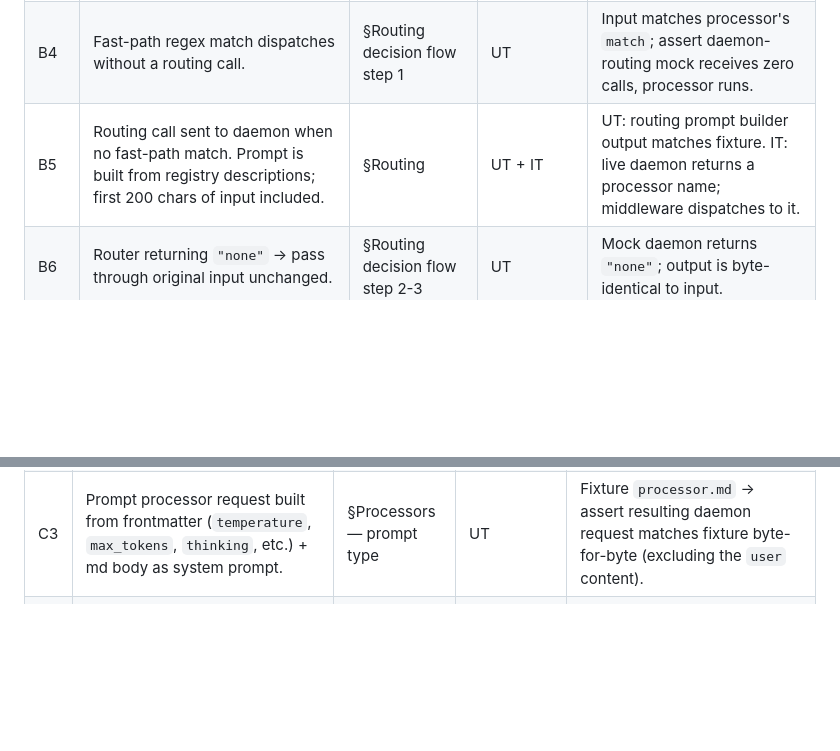
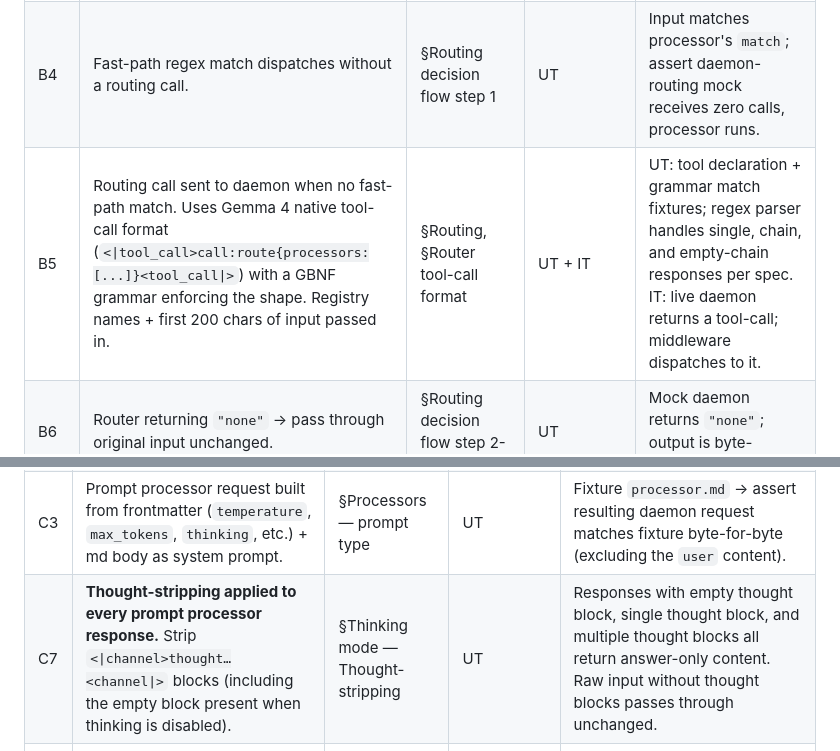
Before and after one commit to 3rg0n/thlibo, a Markdown page: .plan/release-gate.md, 2 parts joined by grey strips. GitHub-like rendering; blank space fills up the shorter version.

```diff
--- a/.plan/release-gate.md
+++ b/.plan/release-gate.md
@@ -38,7 +38,7 @@
 | B2 | Processor registry loaded from `~/.thlibo/processors/` at startup. | §Processors | UT | Populate temp dir with 3 valid processors and 1 bogus folder; assert registry has exactly 3 entries, bogus one ignored. |
 | B3 | Descriptor precedence: `yaml` wins for type, `md` body becomes system prompt when both present. | §Descriptor rules | UT | Folder with both files: registry entry has `type=script`, body field populated from md. |
 | B4 | Fast-path regex match dispatches without a routing call. | §Routing decision flow step 1 | UT | Input matches processor's `match`; assert daemon-routing mock receives zero calls, processor runs. |
-| B5 | Routing call sent to daemon when no fast-path match. Prompt is built from registry descriptions; first 200 chars of input included. | §Routing | UT + IT | UT: routing prompt builder output matches fixture. IT: live daemon returns a processor name; middleware dispatches to it. |
+| B5 | Routing call sent to daemon when no fast-path match. Uses Gemma 4 native tool-call format (`<\|tool_call>call:route{processors:[...]}<tool_call\|>`) with a GBNF grammar enforcing the shape. Registry names + first 200 chars of input passed in. | §Routing, §Router tool-call format | UT + IT | UT: tool declaration + grammar match fixtures; regex parser handles single, chain, and empty-chain responses per spec. IT: live daemon returns a tool-call; middleware dispatches to it. |
 | B6 | Router returning `"none"` → pass through original input unchanged. | §Routing decision flow step 2-3 | UT | Mock daemon returns `"none"`; output is byte-identical to input. |
 | B7 | Processor chaining: router returns `"a,b"` → run a, pipe result into b. | §Routing decision flow step 3 | UT | Mock daemon returns `"git-filter,compress"`; assert `compress.Run` receives `git-filter`'s output, not original. |
 | B8a | Fallback: daemon unreachable → output == input, exit 0. | §Main flow | UT | As stated. |
@@ -57,6 +57,7 @@
 | C1 | Script processor dispatch: stdin in, stdout out, extension → interpreter map per spec. | §Entry file execution | UT + IT | UT per extension (`.py`, `.sh`, `.exe`/`.bin`). IT runs the `git-filter` built-in against a captured `git status` fixture. |
 | C2 | Script processor non-zero exit → fallback to original (tested by B8, called out separately for traceability). | §Entry file execution | UT | Covered by B8; explicit row ensures it's not lost. |
 | C3 | Prompt processor request built from frontmatter (`temperature`, `max_tokens`, `thinking`, etc.) + md body as system prompt. | §Processors — prompt type | UT | Fixture `processor.md` → assert resulting daemon request matches fixture byte-for-byte (excluding the `user` content). |
+| C7 | **Thought-stripping applied to every prompt processor response.** Strip `<\|channel>thought…<channel\|>` blocks (including the empty block present when thinking is disabled). | §Thinking mode — Thought-stripping | UT | Responses with empty thought block, single thought block, and multiple thought blocks all return answer-only content. Raw input without thought blocks passes through unchanged. |
 | C4 | Built-in processors (`compress`, `casefolder`, `git-filter`, `npm-filter`, `cargo-filter`) embedded in binary and loaded when `~/.thlibo/processors/` is empty or missing. | §Built-in processors | UT + Manual | UT: embedded fs has all 5. Manual: fresh machine with no `~/.thlibo/processors/` still routes `git status` through `git-filter`. |
 | C5 | User processor with same name as a built-in overrides the built-in. | §Built-in processors | UT | Registry populated with built-ins, then user `git-filter/` added; registry returns user version. |
 | C6 | All 5 built-in processors produce output on their representative fixture input. | §Token savings estimate | IT | One fixture per processor (git status, npm list, cargo test, stack trace, generic verbose log). Each produces non-empty, non-identical output. |
```
Also changed, not shown: .plan/thlibo-spec.md (+59 -1 lines).
